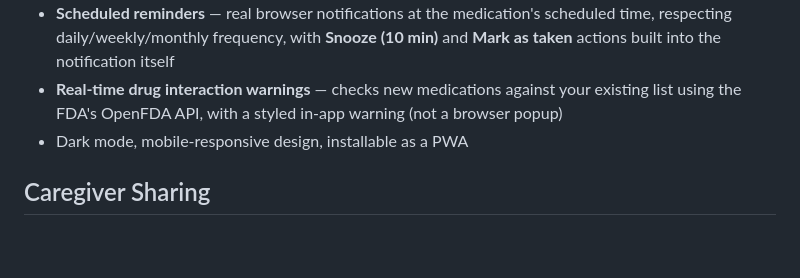
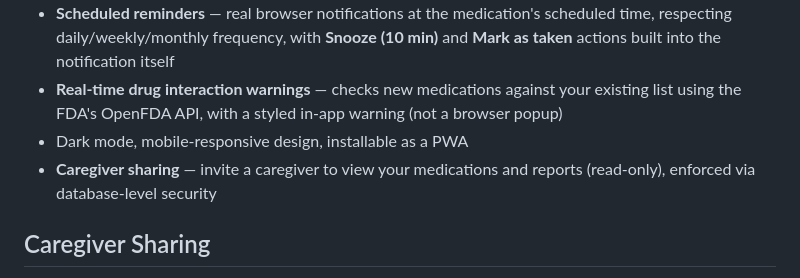
Before and after one commit to sesettymythri/medicine-tracker, a Markdown page: README.md, the part around the change. Rendered like a GitHub page; blank space fills up the shorter version.

```diff
--- a/README.md
+++ b/README.md
@@ -17,7 +17,7 @@ This is my first real project after learning the basics of web development. Inst
 - **Scheduled reminders** — real browser notifications at the medication's scheduled time, respecting daily/weekly/monthly frequency, with **Snooze (10 min)** and **Mark as taken** actions built into the notification itself
 - **Real-time drug interaction warnings** — checks new medications against your existing list using the FDA's OpenFDA API, with a styled in-app warning (not a browser popup)
 - Dark mode, mobile-responsive design, installable as a PWA
-
+- **Caregiver sharing** — invite a caregiver to view your medications and reports (read-only), enforced via database-level security
 ## Caregiver Sharing
 Patients can invite a caregiver (by email) to view their medications and adherence reports in read-only mode — caregivers cannot add, edit, or delete a patient's data. This is enforced at the database level using Supabase Row Level Security, not just in the frontend, so the restriction holds even if there were a bug in the UI.
 **Known limitation:** invites are not currently sent by email — the invited person must log into the app themselves and check the Caregivers section to see and accept a pending invite. A production version would send an email notification via a service like Resend, triggered through a Supabase Edge Function.
```
